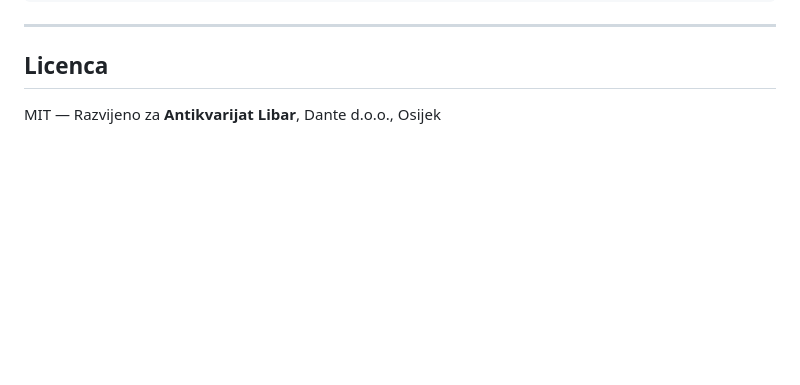
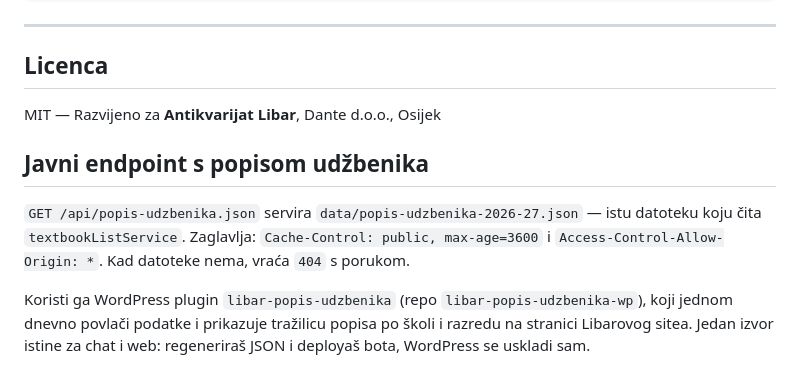
Before and after one commit to Hypevolve/libar-zendesk-bot-v2, a Markdown page: docs/developer.md, the part around the change. Rendered like a GitHub page; blank space fills up the shorter version.

Commit message:
docs: javni endpoint s popisom udžbenika

```diff
--- a/docs/developer.md
+++ b/docs/developer.md
@@ -492,3 +492,15 @@ libar-zendesk-bot-v2/
 ## Licenca
 
 MIT — Razvijeno za **Antikvarijat Libar**, Dante d.o.o., Osijek
+
+## Javni endpoint s popisom udžbenika
+
+`GET /api/popis-udzbenika.json` servira `data/popis-udzbenika-2026-27.json` —
+istu datoteku koju čita `textbookListService`. Zaglavlja: `Cache-Control:
+public, max-age=3600` i `Access-Control-Allow-Origin: *`. Kad datoteke nema,
+vraća `404` s porukom.
+
+Koristi ga WordPress plugin `libar-popis-udzbenika` (repo
+`libar-popis-udzbenika-wp`), koji jednom dnevno povlači podatke i prikazuje
+tražilicu popisa po školi i razredu na stranici Libarovog sitea. Jedan izvor
+istine za chat i web: regeneriraš JSON i deployaš bota, WordPress se uskladi sam.
```
Also changed, not shown: CLAUDE.md (+1 -0 lines).
